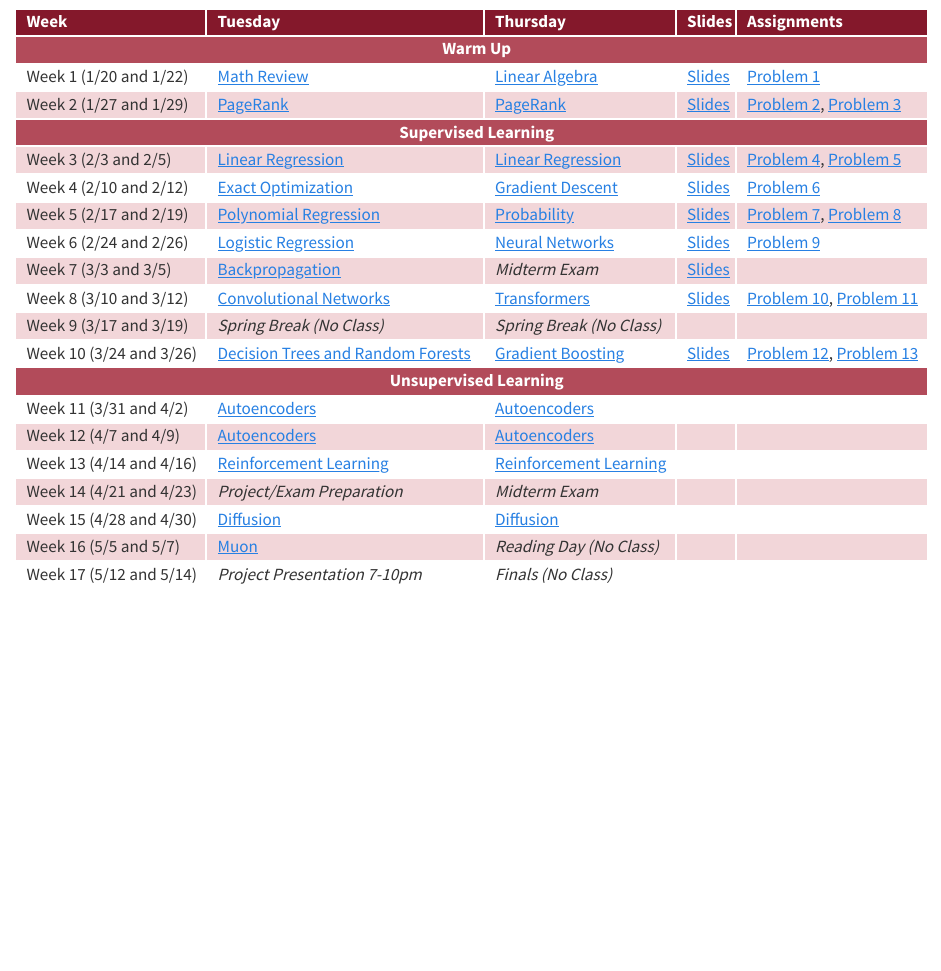
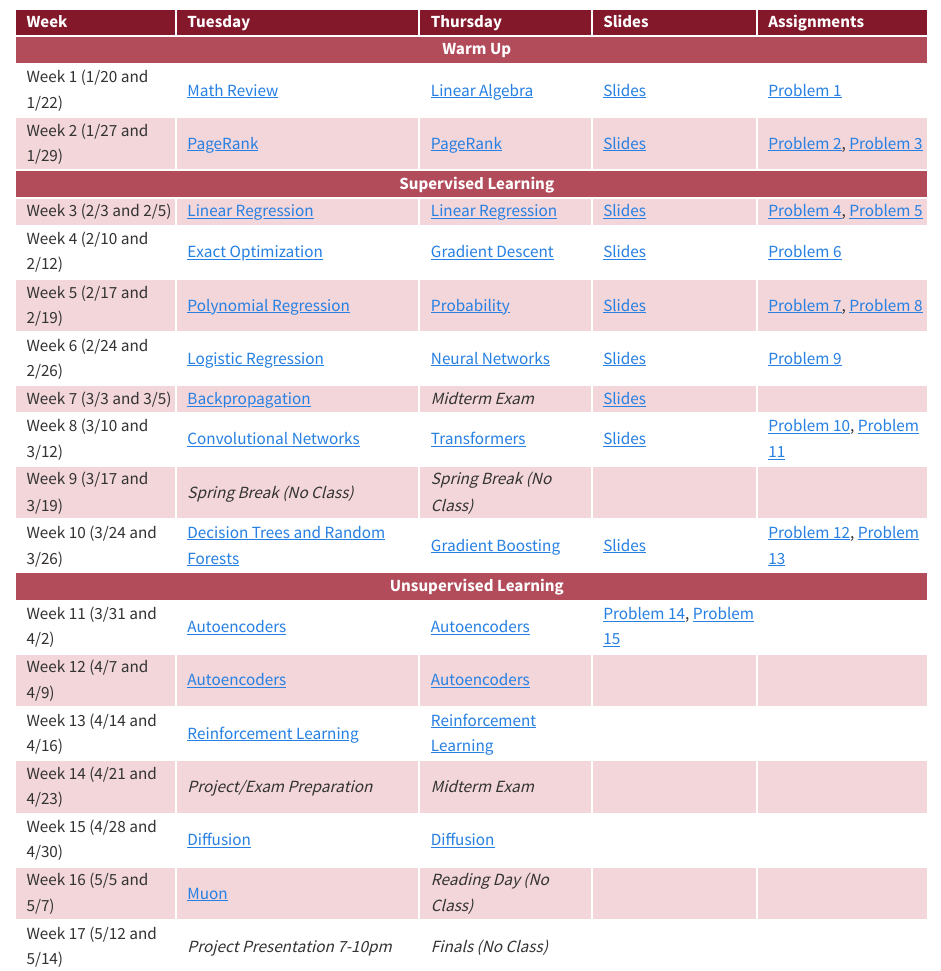
Before and after one commit to rtealwitter/datamining2026spring, a Quarto document (index.qmd): the page in a window 1100 px wide, from 520 px down. Rendered offline with R 4.5, knitr and Pandoc in place of Quarto, with nearby package versions.

Commit message:
problems 14 and 15

```diff
--- a/index.qmd
+++ b/index.qmd
@@ -134,8 +134,7 @@
     <td>Week 11 (3/31 and 4/2)</td>
     <td><a href="notes/Autoencoders.html">Autoencoders</a></td>
     <td><a href="notes/Autoencoders.html">Autoencoders</a></td>
-    <td></td>
-    <td></td>
+    <td><a href="https://colab.research.google.com/drive/1sGI2sWPGqDkiNz6GVJ5c7hy5Fo21kLaJ?usp=sharing">Problem 14</a>, <a href="https://colab.research.google.com/drive/1ZjCI9-eu721td9B-PQOWk1gaKl1S0QCV?usp=sharing">Problem 15</a></td>
   </tr>
   <tr>
     <td>Week 12 (4/7 and 4/9)</td>
```
Also changed, not shown: docs/search.json, 1 other file.
